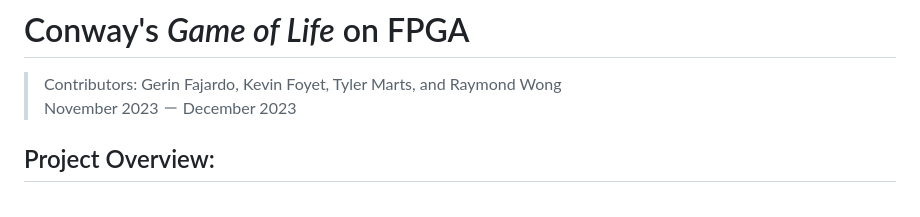
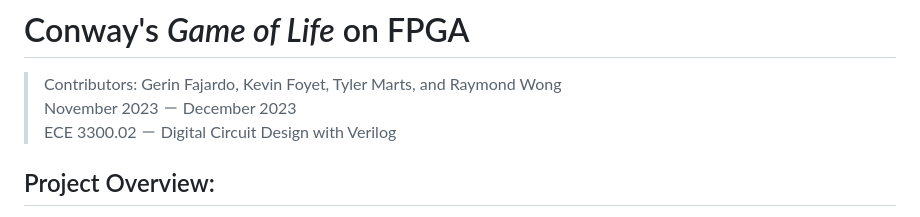
Before and after one commit to Raymond-exe/raymond-exe.github.io, a Markdown page: projects/game_of_life.md, the part around the change. Rendered like a GitHub page.

Commit message:
Added one line

```diff
--- a/projects/game_of_life.md
+++ b/projects/game_of_life.md
@@ -2,6 +2,7 @@
 
 > Contributors: Gerin Fajardo, Kevin Foyet, Tyler Marts, and Raymond Wong <br>
 > November 2023 － December 2023 <br>
+> ECE 3300.02 － Digital Circuit Design with Verilog
 
 ## Project Overview:
 
```
